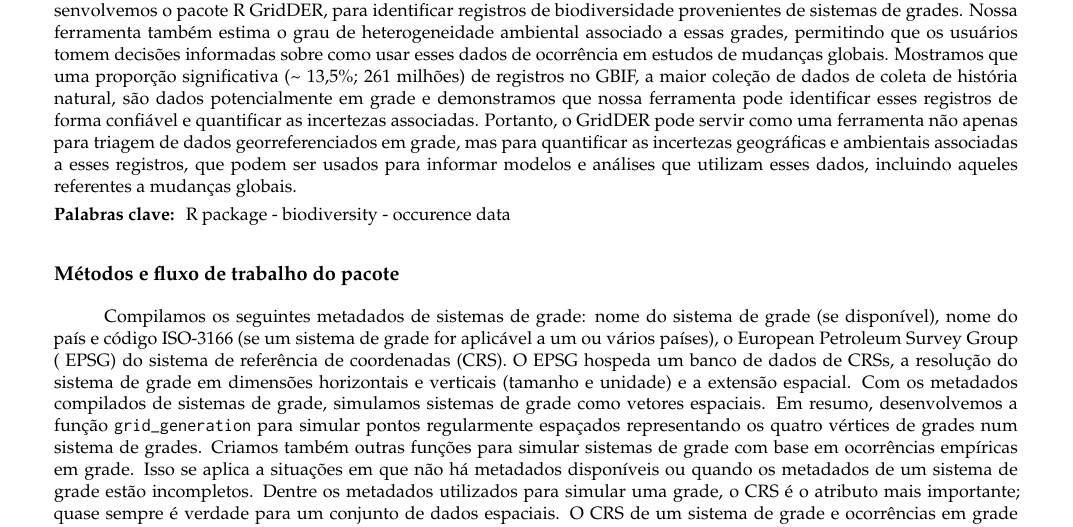
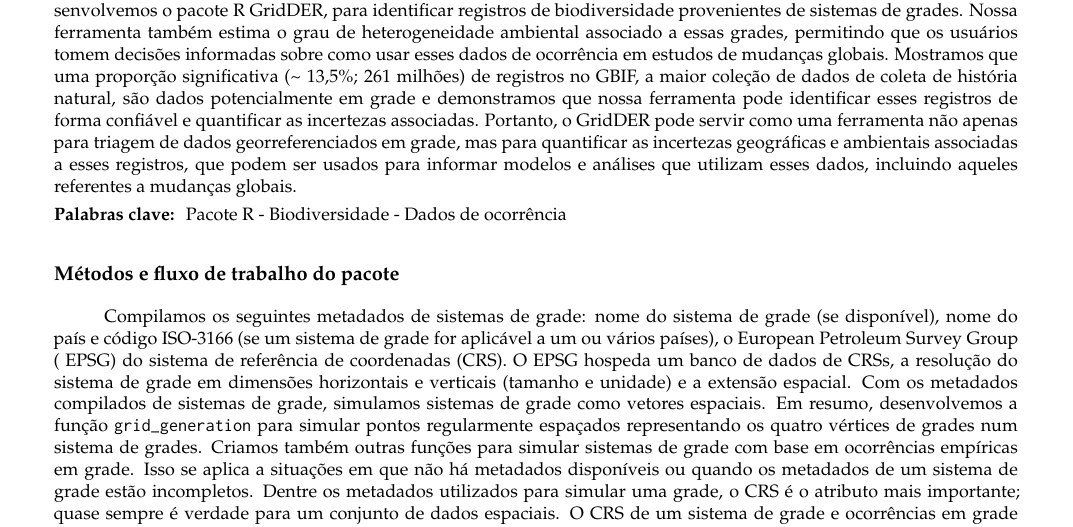
Before and after one commit to Tai-Rocha/LatinR_talk.github.io, an R Markdown document (latinr_proposal/latinr_proposal.Rmd): part of page 1 of 2, cut so that both start at the same text. The pictures show the output file latinr_proposal/latinr_proposal.pdf that the author committed with the source.

Commit message:
proposta de palestra atualizada

```diff
--- a/latinr_proposal/latinr_proposal.Rmd
+++ b/latinr_proposal/latinr_proposal.Rmd
@@ -11,9 +11,9 @@ authors:
     url: "https://tainaweb-en.netlify.app/"  # Optional
     corresponding: true
 keywords:
-  - "R package"
-  - "biodiversity"
-  - "occurence data"
+  - "Pacote R"
+  - "Biodiversidade"
+  - "Dados de ocorrência"
 abstract: |
   Observações e coleções de organismos formam a base da nossa compreensão sobre a biodiversidade da Terra e são um recurso indispensável para inúmeros estudos. A informação geográfica é fundamental, servindo de elo entre os organismos e os ambientes em que residem. No entanto, a informação geográfica associada a esses registros é muitas vezes imprecisa, limitando a sua eficácia para pesquisas. Nessa linha, foram desenvolvidas várias soluções para identificar coordenadas errôneas e georreferenciados a centroides de países, estados ou municípios. Outra fonte de imprecisões proeminente, mas menos discutida e documentada, surge devido ao uso grades ( em muitas regiões do mundo. Por isso, desenvolvemos o pacote R GridDER,  para identificar registros de biodiversidade provenientes de sistemas de grades. Nossa ferramenta também estima o grau de heterogeneidade ambiental associado a essas grades, permitindo que os usuários tomem decisões informadas sobre como usar esses dados de ocorrência em estudos de mudanças globais. Mostramos que uma proporção significativa (~ 13,5%; 261 milhões) de registros no GBIF, a maior coleção de dados de coleta de história natural, são dados potencialmente em grade e demonstramos que nossa ferramenta pode identificar esses registros de forma confiável e quantificar as incertezas associadas. Portanto, o GridDER pode servir como uma ferramenta não apenas para triagem de dados georreferenciados em grade, mas para quantificar as incertezas geográficas e ambientais associadas a esses registros, que podem ser usados para informar modelos e análises que utilizam esses dados, incluindo aqueles referentes a mudanças globais.
 bibliography: latinr_bibliography.bib
```
Also changed, not shown: latinr_proposal/latinr_proposal.pdf, 1 other file.
